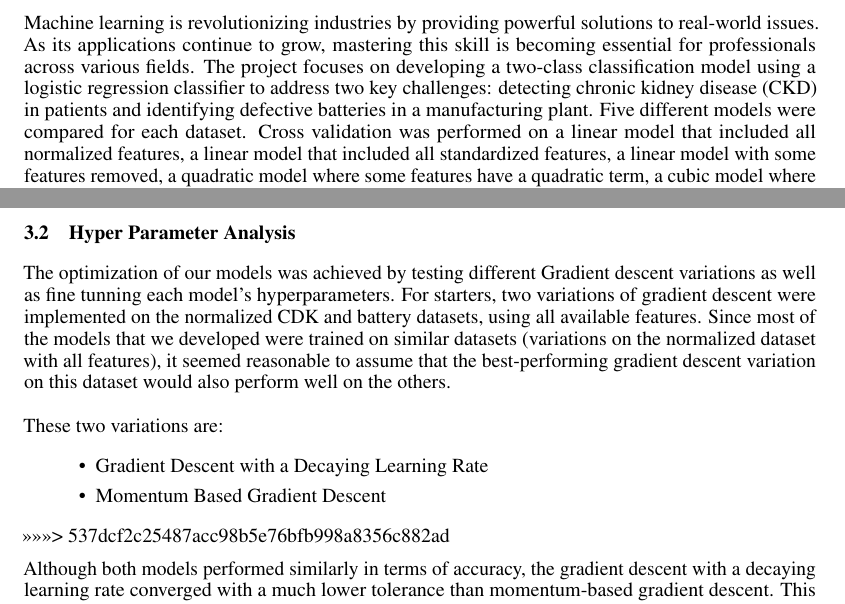
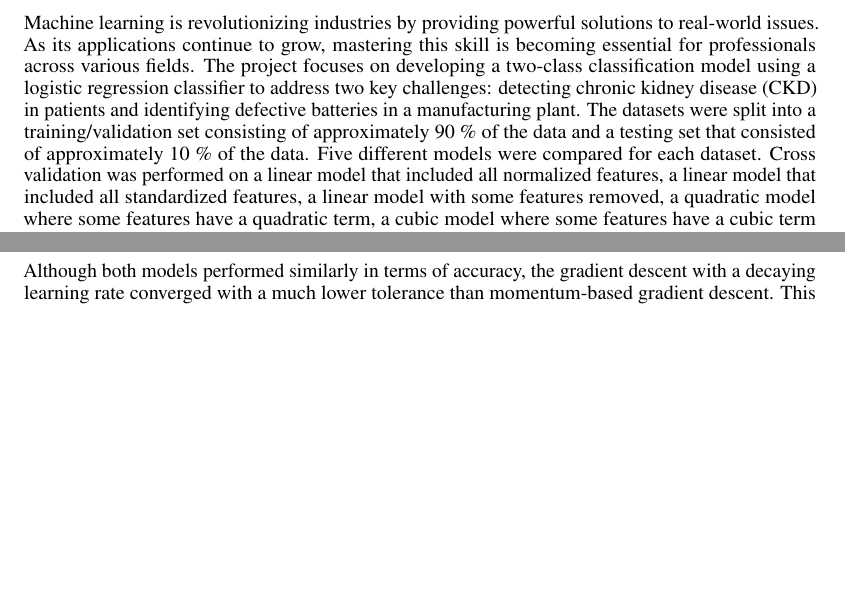
Before and after one commit to MiniMath0002/ECSE551, a LaTeX paper (Report/report.tex): two parts of pages 1 and 3 of 12 before the commit and two parts of pages 1 and 2 of 12 after it, joined at a grey line, cut so that both start at the same text, the shorter picture padded with empty space. Compiled offline with pdfLaTeX.

Commit message:
done report :)

```diff
--- a/Report/report.tex
+++ b/Report/report.tex
@@ -132,18 +132,6 @@ Following this, the step size for the decaying gradient descent for each model w
 \\
 \\
 By analyzing the performance of each model, it was determined that they all worked best with a starting step size of 0.03 and a tolerance of $10^{-6}$. As shown in figures 1 to 10 in the Appendix, the 1-accuracy value remained relatively constant across a wide range of step sizes. To distinguish the best-performing step size, convergence speed became the key criterion.  Indeed, when using larger step sizes, the convergence speed of the logistic regression was slower, and during the first iterations, the values tended to oscillate much less compared to smaller step sizes. Moreover, removing or altering feature values do not seem to affect performance speed at all.
-=======
-\subsection{Hyper Parameter Analysis}
-The optimization of our models was achieved by testing different Gradient descent variations as well as fine tunning each model’s hyperparameters.
-For starters, two variations of gradient descent were implemented on the normalized CDK and battery datasets, using all available features. Since most of the models that we developed were trained on similar datasets (variations on the normalized dataset with all features), it seemed reasonable to assume that the best-performing gradient descent variation on this dataset would also perform well on the others.
-\\
-\\
-These two variations are:
-\begin{itemize}
-  \item Gradient Descent with a Decaying Learning Rate
-  \item Momentum Based Gradient Descent
-\end{itemize}
->>>>>>> 537dcf2c25487acc98b5e76bfb998a8356c882ad
 
 Although both models performed similarly in terms of accuracy, the gradient descent with a decaying learning rate converged with a much lower tolerance than momentum-based gradient descent. This suggests that it may be more precise.
 \\
```
Also changed, not shown: Report/report.pdf, Report/report.tex (6 more changed lines), 6 other files.
